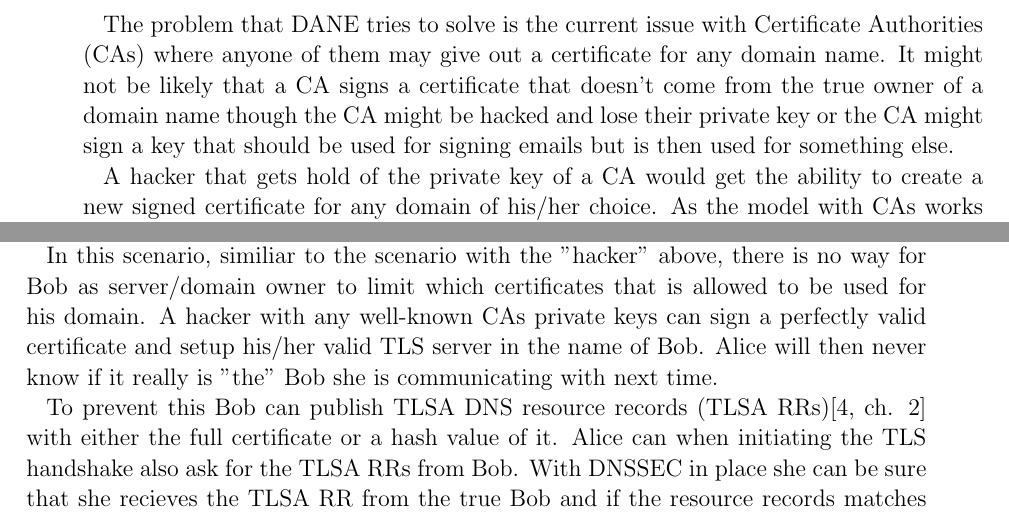
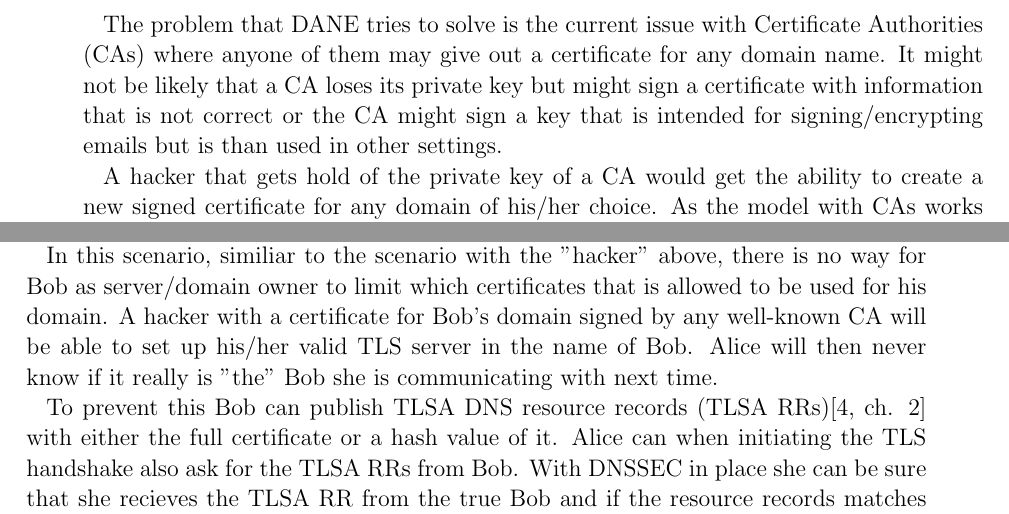
Before and after one commit to christofferholmstedt/bachelor-thesis-use-of-dane-in-identity-fedeartions, a LaTeX thesis (thesis/thesis.tex, which reads thesis/Chapter3/chapter3.tex): two parts of pages 17 and 18 of 34, joined at a grey line, cut so that both start at the same text. Compiled offline with pdfLaTeX.

Commit message:
Fixed the explanation about DANE to make it clear that it's not that likely that a CA loses its private key.

```diff
--- a/thesis/Chapter3/chapter3.tex
+++ b/thesis/Chapter3/chapter3.tex
@@ -133,7 +133,8 @@ Exactly how this will work and which resource record type that must be used is n
 Make note that these Internet-Drafts from the Internet Engineering Task Force (IETF) is still "work in progress" as they are still drafts and may change.
 
 The problem that DANE tries to solve is the current issue with Certificate Authorities (CAs) where anyone of them may give out a certificate for any domain name.
-It might not be likely that a CA signs a certificate that doesn't come from the true owner of a domain name though the CA might be hacked and lose their private key or the CA might sign a key that should be used for signing emails but is then used for something else.
+It might not be likely that a CA loses its private key but might sign a certificate with information that is not correct or the CA might sign a key that is intended for signing/encrypting emails but is than used in other settings.
+%It might not be likely that a CA signs a certificate that doesn't come from the true owner of a domain name though the CA might be hacked and lose their private key or the CA might sign a key that should be used for signing emails but is then used for something else.
 
 A hacker that gets hold of the private key of a CA would get the ability to create a new signed certificate for any domain of his/her choice.
 As the model with CAs works today where they can sign any domain name and the more common webbrowsers (Mozilla Firefox, Microsoft Internet Explorer, Google Chrome) trust most of these CAs, the new signed certificate from the hacker will give clients connecting to the server with the false certificate a "false-positive".
@@ -179,7 +180,7 @@ In the initial TLS handshake Alice retrieves a server certificate that she needs
 This is a certificate from Bob that is signed by his CA of choice, which basically says that the CA in question has confirmed, in some out-of-band way, that it's the true Bob, Alice is communicating with.
 
 In this scenario, similiar to the scenario with the "hacker" above, there is no way for Bob as server/domain owner to limit which certificates that is allowed to be used for his domain.
-A hacker with any well-known CAs private keys can sign a perfectly valid certificate and setup his/her valid TLS server in the name of Bob.
+A hacker with a certificate for Bob's domain signed by any well-known CA will be able to set up his/her valid TLS server in the name of Bob.
 Alice will then never know if it really is "the" Bob she is communicating with next time.
 
 To prevent this Bob can publish TLSA DNS resource records (TLSA RRs)\cite[ch. 2]{rfc:draft-dane} with either the full certificate or a hash value of it.
```
